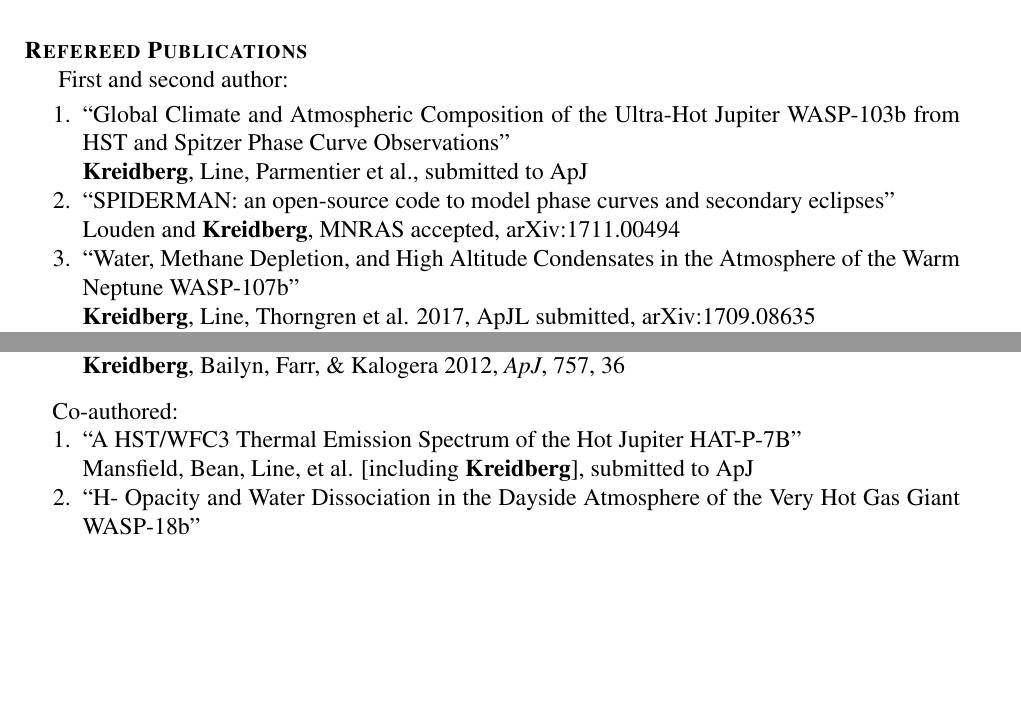
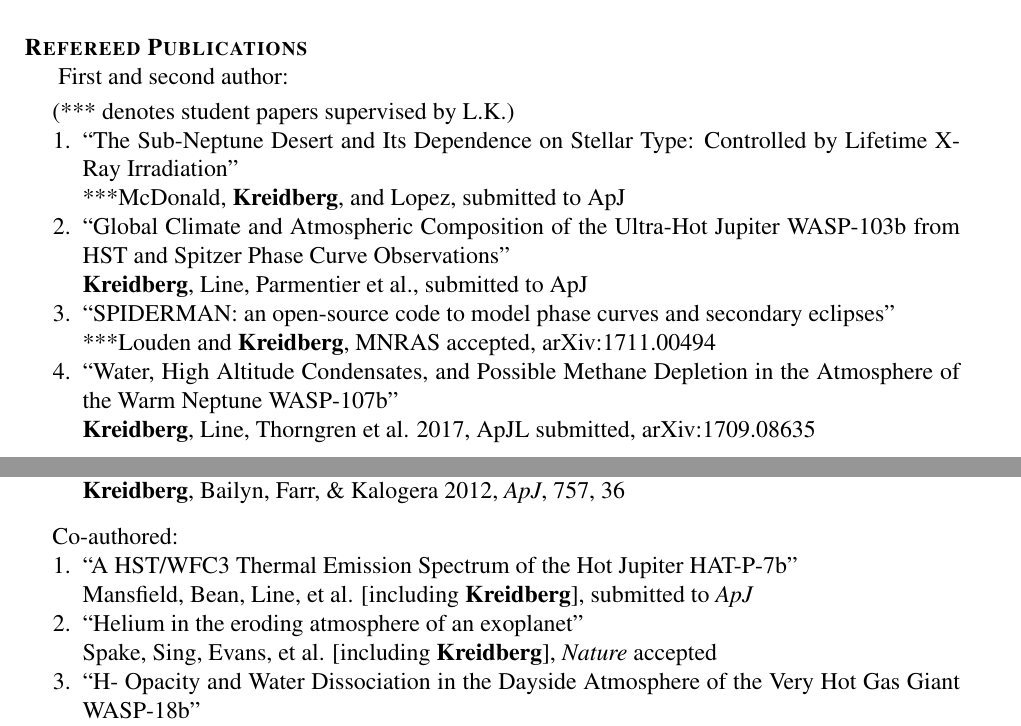
Before and after one commit to lkreidberg/CV, a LaTeX CV (cv_kreidberg.tex): two parts of pages 1 and 2 of 5, joined at a grey line, cut so that both start at the same text, the shorter picture padded with empty space. Compiled offline with pdfLaTeX.

Commit message:
updated cv

```diff
--- a/cv_kreidberg.tex
+++ b/cv_kreidberg.tex
@@ -90,19 +90,23 @@ B.S. Physics and Astronomy, with distinction \hfill 2011
 \item Illinois Space Grant Fellowship \hfill 2012
 \item George Beckwith Prize for excellence in astronomy, Yale Astronomy Department \hfill2011
 \end{compactitem}
-\vspace{7mm}
+\vspace{6mm}
 
 \textbf{\textsc{Refereed Publications}} \\
 \vspace{1mm}
-\hspace*{5mm}First and second author:
+\hspace*{5mm}First and second author: \\
+\hspace*{5mm}(*** denotes student papers supervised by L.K.)
 \begin{compactenum}
+\item``The Sub-Neptune Desert and Its Dependence on Stellar Type: Controlled by Lifetime X-Ray Irradiation"\\
+****McDonald, \textbf{Kreidberg}, and Lopez, submitted to ApJ
+
 \item ``Global Climate and Atmospheric Composition of the Ultra-Hot Jupiter WASP-103b from HST and Spitzer Phase Curve Observations"\\
 \textbf{Kreidberg}, Line, Parmentier et al., submitted to ApJ
 
 \item ``SPIDERMAN: an open-source code to model phase curves and secondary eclipses"\\
-Louden and \textbf{Kreidberg}, MNRAS accepted, arXiv:1711.00494
+****Louden and \textbf{Kreidberg}, MNRAS accepted, arXiv:1711.00494
 
-\item ``Water, Methane Depletion, and High Altitude Condensates in the Atmosphere of the Warm Neptune WASP-107b"\\
+\item ``Water, High Altitude Condensates, and Possible Methane Depletion in the Atmosphere of the Warm Neptune WASP-107b"\\
 \textbf{Kreidberg}, Line, Thorngren et al. 2017, ApJL submitted, arXiv:1709.08635
 
 \item ``Exoplanet Atmosphere Measurements from Transmission Spectroscopy and other Planet-Star Combined Light Observations"\\
@@ -137,11 +140,20 @@ Crossfield and \textbf{Kreidberg}, \textit{AJ}, 154, 261
 \vspace{3mm}
 \hspace*{5mm}Co-authored:
 \begin{compactenum}
-\item ``A HST/WFC3 Thermal Emission Spectrum of the Hot Jupiter HAT-P-7B"\\
-Mansfield, Bean, Line, et al. [including \textbf{Kreidberg}], submitted to ApJ
+%\item ``From thermal dissociation to condensation in the atmospheres of extremely hot Jupiters: WASP-121b into context"\\
+	%Parmentier, Line, Bean, et al. [including \textbf{Kreidberg}], submitted to A\&A
+
+%\item ``Two Warm, Eccentric Sub-Jovian Planets Orbiting Bright Stars in K2 Campaigns 13 and 14"
+%	Yu, Rodriguez, Crossfield, et al. [including \textbf{Kreidberg}], submitted to ApJ
+
+\item ``A HST/WFC3 Thermal Emission Spectrum of the Hot Jupiter HAT-P-7b"\\
+Mansfield, Bean, Line, et al. [including \textbf{Kreidberg}], submitted to \textit{ApJ}
+
+\item ``Helium in the eroding atmosphere of an exoplanet"\\
+	Spake, Sing, Evans, et al. [including \textbf{Kreidberg}], \textit{Nature} accepted
 
 \item ``H- Opacity and Water Dissociation in the Dayside Atmosphere of the Very Hot Gas Giant WASP-18b"\\
-Arcangeli, D\'{e}sert, et al. [including \textbf{Kreidberg}], ApJL accepted, arXiv:1801.02489
+	Arcangeli, D\'{e}sert, et al. [including \textbf{Kreidberg}], \textit{ApJL} accepted, arXiv:1801.02489
 
 \item ``An ultra-short period rocky super-Earth with a secondary eclipse and a Neptune-like companion around K2-141"\\
 Malavolta, Mayo, et al. [including \textbf{Kreidberg}], \textit{AJ} accepted, arXiv:1801.03502
```
Also changed, not shown: cv_kreidberg.tex (1 more changed lines).
